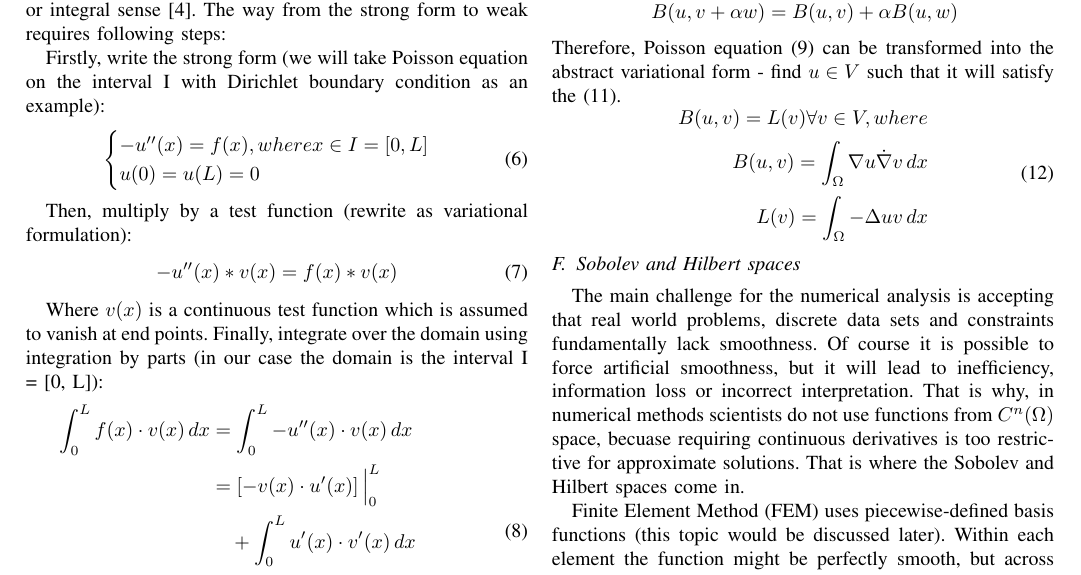
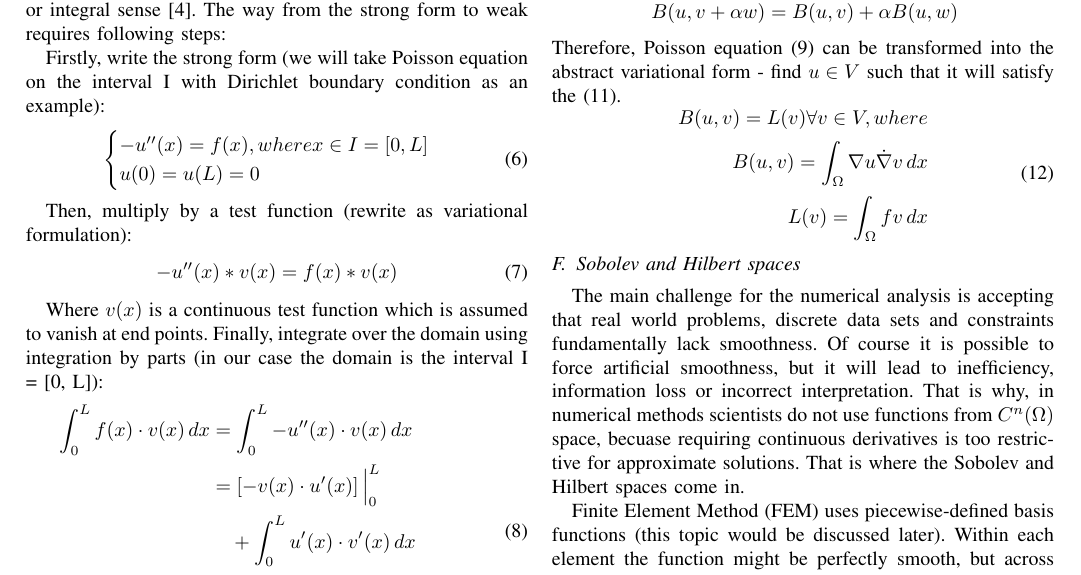
Before and after one commit to Lio0King/Finite-Element-approximation-of-the-elliptic-eigenvalue-problems, a LaTeX paper (report.tex): part of page 2 of 4, cut so that both start at the same text. Compiled offline with pdfLaTeX.

Commit message:
mistake in L(v)

```diff
--- a/report.tex
+++ b/report.tex
@@ -125,7 +125,7 @@ Therefore, Poisson equation (9) can be transformed into the abstract variational
 \begin{aligned}
     B(u, v) = L(v) \forall v \in V, where \\
     B(u, v) = \int_{\Omega}\nabla{u} \dot \nabla{v} \, dx \\
-    L(v) = \int_{\Omega}-\Delta{u}v \, dx
+    L(v) = \int_{\Omega}fv \, dx
 \end{aligned}
 \end{equation}
 
```
